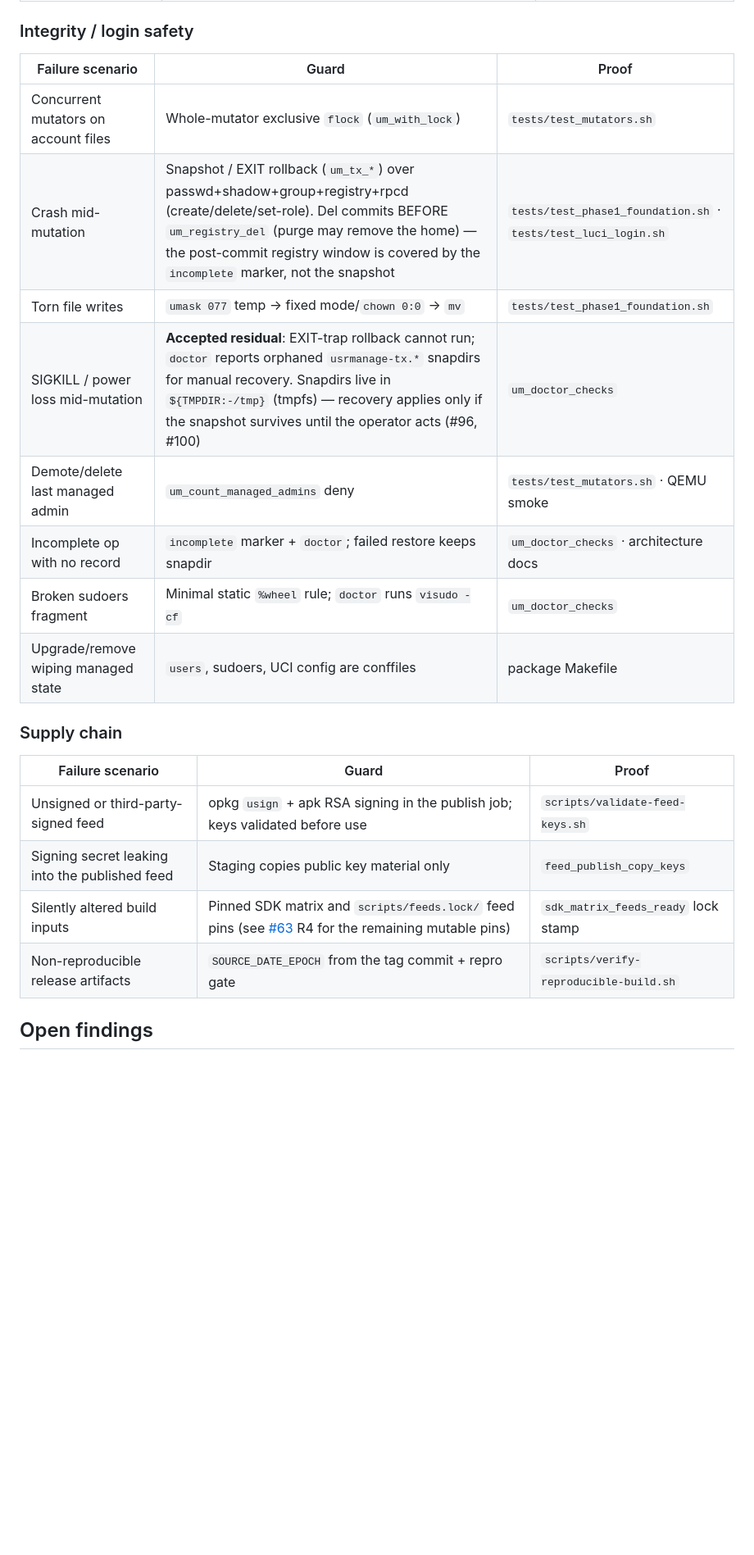
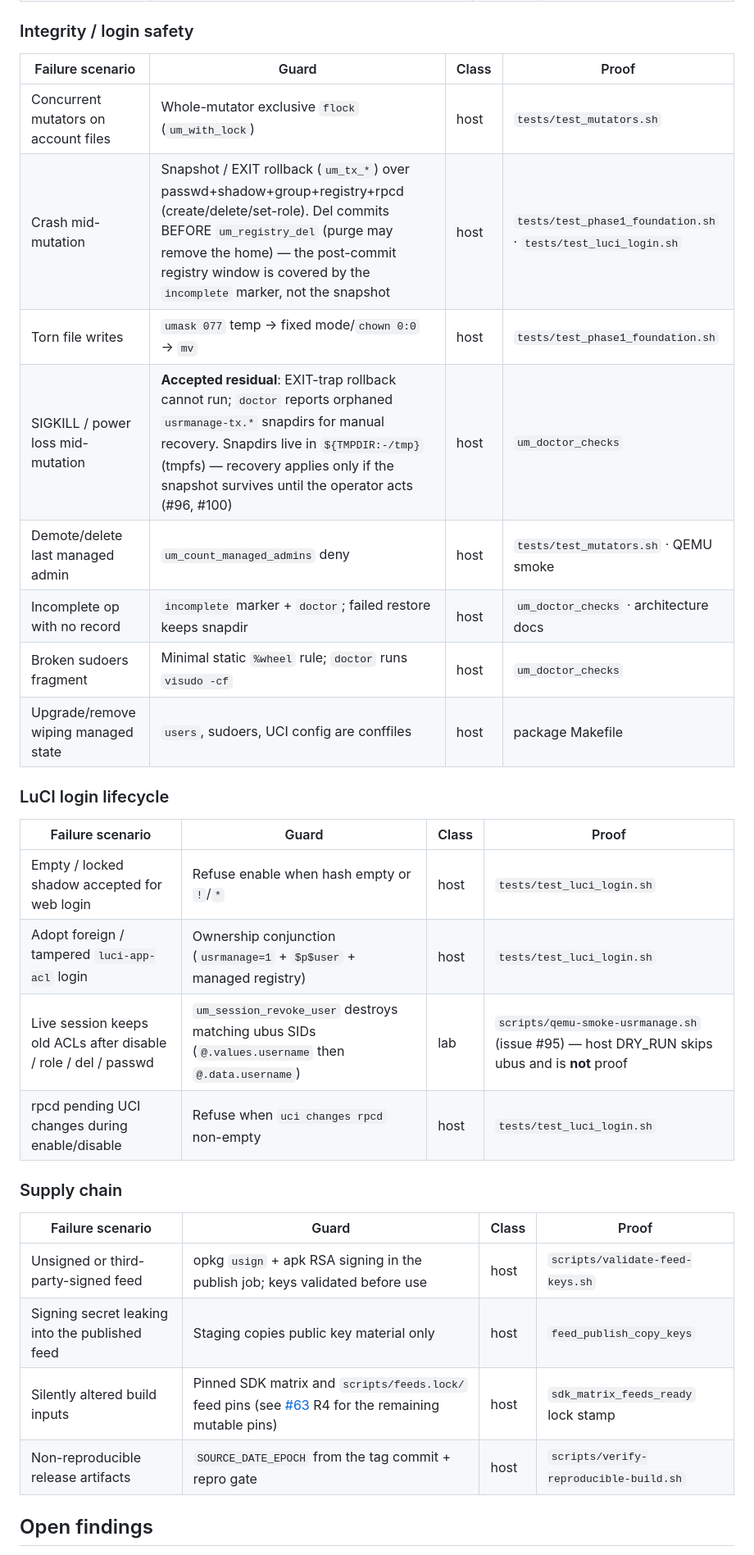
Before and after one commit to lucas-albers-lz4/usrmanage, a Markdown page: docs/security-review.md, the part around one of its changes. Shown at 82% size. Drawn GitHub-style; blank space fills up the shorter version.

```diff
--- a/docs/security-review.md
+++ b/docs/security-review.md
@@ -62,25 +72,34 @@ Living reference, not a snapshot of one review. A new mutator, rpcd method, file
 
 ### Integrity / login safety
 
-| Failure scenario | Guard | Proof |
-|------------------|-------|-------|
-| Concurrent mutators on account files | Whole-mutator exclusive `flock` (`um_with_lock`) | `tests/test_mutators.sh` |
-| Crash mid-mutation | Snapshot / EXIT rollback (`um_tx_*`) over passwd+shadow+group+registry+rpcd (create/delete/set-role). Del commits BEFORE `um_registry_del` (purge may remove the home) — the post-commit registry window is covered by the `incomplete` marker, not the snapshot | `tests/test_phase1_foundation.sh` · `tests/test_luci_login.sh` |
-| Torn file writes | `umask 077` temp → fixed mode/`chown 0:0` → `mv` | `tests/test_phase1_foundation.sh` |
-| SIGKILL / power loss mid-mutation | **Accepted residual**: EXIT-trap rollback cannot run; `doctor` reports orphaned `usrmanage-tx.*` snapdirs for manual recovery. Snapdirs live in `${TMPDIR:-/tmp}` (tmpfs) — recovery applies only if the snapshot survives until the operator acts (#96, #100) | `um_doctor_checks` |
-| Demote/delete last managed admin | `um_count_managed_admins` deny | `tests/test_mutators.sh` · QEMU smoke |
-| Incomplete op with no record | `incomplete` marker + `doctor`; failed restore keeps snapdir | `um_doctor_checks` · architecture docs |
-| Broken sudoers fragment | Minimal static `%wheel` rule; `doctor` runs `visudo -cf` | `um_doctor_checks` |
-| Upgrade/remove wiping managed state | `users`, sudoers, UCI config are conffiles | package Makefile |
+| Failure scenario | Guard | Class | Proof |
+|------------------|-------|-------|-------|
+| Concurrent mutators on account files | Whole-mutator exclusive `flock` (`um_with_lock`) | host | `tests/test_mutators.sh` |
+| Crash mid-mutation | Snapshot / EXIT rollback (`um_tx_*`) over passwd+shadow+group+registry+rpcd (create/delete/set-role). Del commits BEFORE `um_registry_del` (purge may remove the home) — the post-commit registry window is covered by the `incomplete` marker, not the snapshot | host | `tests/test_phase1_foundation.sh` · `tests/test_luci_login.sh` |
+| Torn file writes | `umask 077` temp → fixed mode/`chown 0:0` → `mv` | host | `tests/test_phase1_foundation.sh` |
+| SIGKILL / power loss mid-mutation | **Accepted residual**: EXIT-trap rollback cannot run; `doctor` reports orphaned `usrmanage-tx.*` snapdirs for manual recovery. Snapdirs live in `${TMPDIR:-/tmp}` (tmpfs) — recovery applies only if the snapshot survives until the operator acts (#96, #100) | host | `um_doctor_checks` |
+| Demote/delete last managed admin | `um_count_managed_admins` deny | host | `tests/test_mutators.sh` · QEMU smoke |
+| Incomplete op with no record | `incomplete` marker + `doctor`; failed restore keeps snapdir | host | `um_doctor_checks` · architecture docs |
+| Broken sudoers fragment | Minimal static `%wheel` rule; `doctor` runs `visudo -cf` | host | `um_doctor_checks` |
+| Upgrade/remove wiping managed state | `users`, sudoers, UCI config are conffiles | host | package Makefile |
+
+### LuCI login lifecycle
+
+| Failure scenario | Guard | Class | Proof |
+|------------------|-------|-------|-------|
+| Empty / locked shadow accepted for web login | Refuse enable when hash empty or `!`/`*` | host | `tests/test_luci_login.sh` |
+| Adopt foreign / tampered `luci-app-acl` login | Ownership conjunction (`usrmanage=1` + `$p$user` + managed registry) | host | `tests/test_luci_login.sh` |
+| Live session keeps old ACLs after disable / role / del / passwd | `um_session_revoke_user` destroys matching ubus SIDs (`@.values.username` then `@.data.username`) | lab | `scripts/qemu-smoke-usrmanage.sh` (issue #95) — host DRY_RUN skips ubus and is **not** proof |
+| rpcd pending UCI changes during enable/disable | Refuse when `uci changes rpcd` non-empty | host | `tests/test_luci_login.sh` |
 
 ### Supply chain
 
-| Failure scenario | Guard | Proof |
-|------------------|-------|-------|
-| Unsigned or third-party-signed feed | opkg `usign` + apk RSA signing in the publish job; keys validated before use | `scripts/validate-feed-keys.sh` |
-| Signing secret leaking into the published feed | Staging copies public key material only | `feed_publish_copy_keys` |
-| Silently altered build inputs | Pinned SDK matrix and `scripts/feeds.lock/` feed pins (see [#63](https://github.com/lucas-albers-lz4/usrmanage/issues/63) R4 for the remaining mutable pins) | `sdk_matrix_feeds_ready` lock stamp |
-| Non-reproducible release artifacts | `SOURCE_DATE_EPOCH` from the tag commit + repro gate | `scripts/verify-reproducible-build.sh` |
+| Failure scenario | Guard | Class | Proof |
+|------------------|-------|-------|-------|
+| Unsigned or third-party-signed feed | opkg `usign` + apk RSA signing in the publish job; keys validated before use | host | `scripts/validate-feed-keys.sh` |
+| Signing secret leaking into the published feed | Staging copies public key material only | host | `feed_publish_copy_keys` |
+| Silently altered build inputs | Pinned SDK matrix and `scripts/feeds.lock/` feed pins (see [#63](https://github.com/lucas-albers-lz4/usrmanage/issues/63) R4 for the remaining mutable pins) | host | `sdk_matrix_feeds_ready` lock stamp |
+| Non-reproducible release artifacts | `SOURCE_DATE_EPOCH` from the tag commit + repro gate | host | `scripts/verify-reproducible-build.sh` |
 
 ## Open findings
 
```
Also changed, not shown: other parts of docs/security-review.md (+47 -20 lines), AGENTS.md (+1 -1 lines), docs/security.md (+1 -1 lines).
